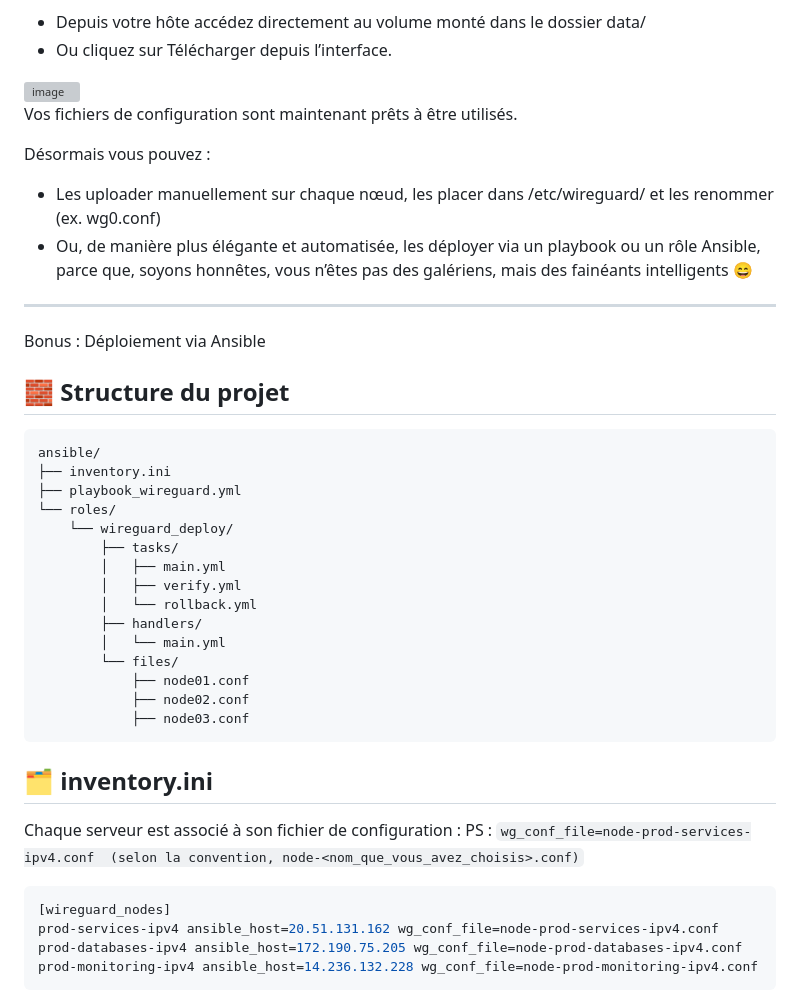
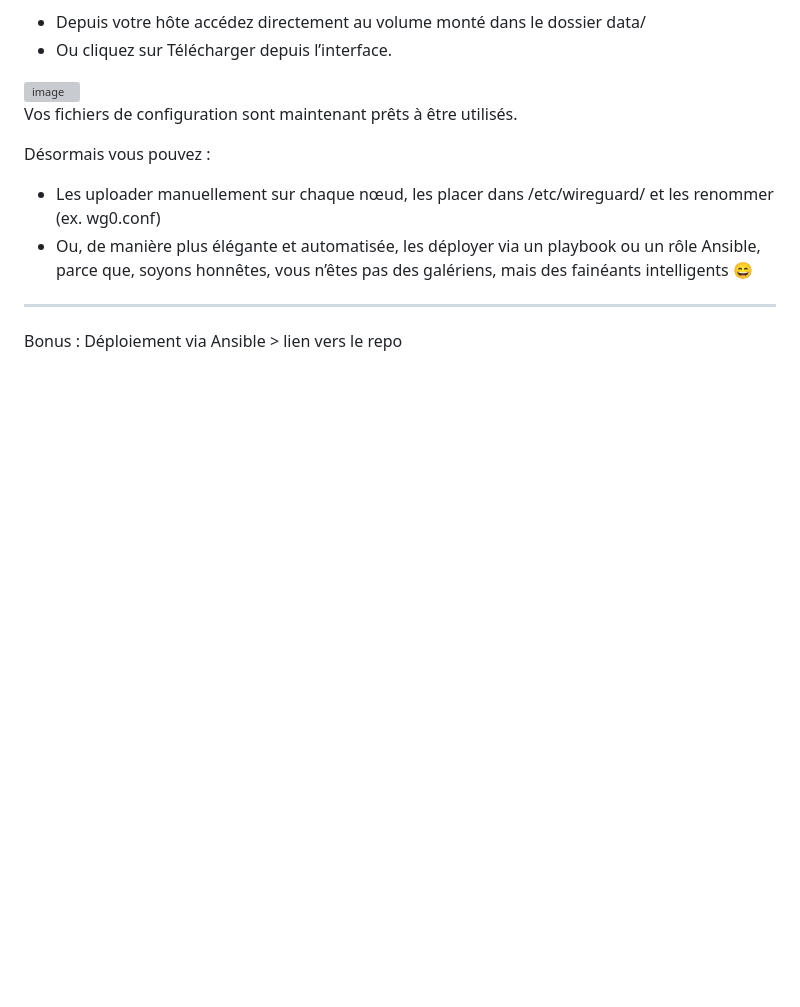
Before and after one commit to CallmeVRM/wireguard-mesh-manager, a Markdown page: Utilisation.md, the part around the change. GitHub-like rendering; blank space fills up the shorter version; grey boxes are pictures that could not be loaded.

````diff
--- a/Utilisation.md
+++ b/Utilisation.md
@@ -60,33 +60,4 @@ Désormais vous pouvez :
 
 
 ---
-Bonus : Déploiement via Ansible
-
-## 🧱 Structure du projet
-```bash
-ansible/
-├── inventory.ini
-├── playbook_wireguard.yml
-└── roles/
-    └── wireguard_deploy/
-        ├── tasks/
-        │   ├── main.yml
-        │   ├── verify.yml
-        │   └── rollback.yml
-        ├── handlers/
-        │   └── main.yml
-        └── files/
-            ├── node01.conf
-            ├── node02.conf
-            ├── node03.conf
-```
-
-## 🗂️ inventory.ini
-Chaque serveur est associé à son fichier de configuration :
-PS : `wg_conf_file=node-prod-services-ipv4.conf  (selon la convention, node-<nom_que_vous_avez_choisis>.conf)`
-```bash
-[wireguard_nodes]
-prod-services-ipv4 ansible_host=20.51.131.162 wg_conf_file=node-prod-services-ipv4.conf
-prod-databases-ipv4 ansible_host=172.190.75.205 wg_conf_file=node-prod-databases-ipv4.conf
-prod-monitoring-ipv4 ansible_host=14.236.132.228 wg_conf_file=node-prod-monitoring-ipv4.conf
-```
+Bonus : Déploiement via Ansible  > lien vers le repo
````
